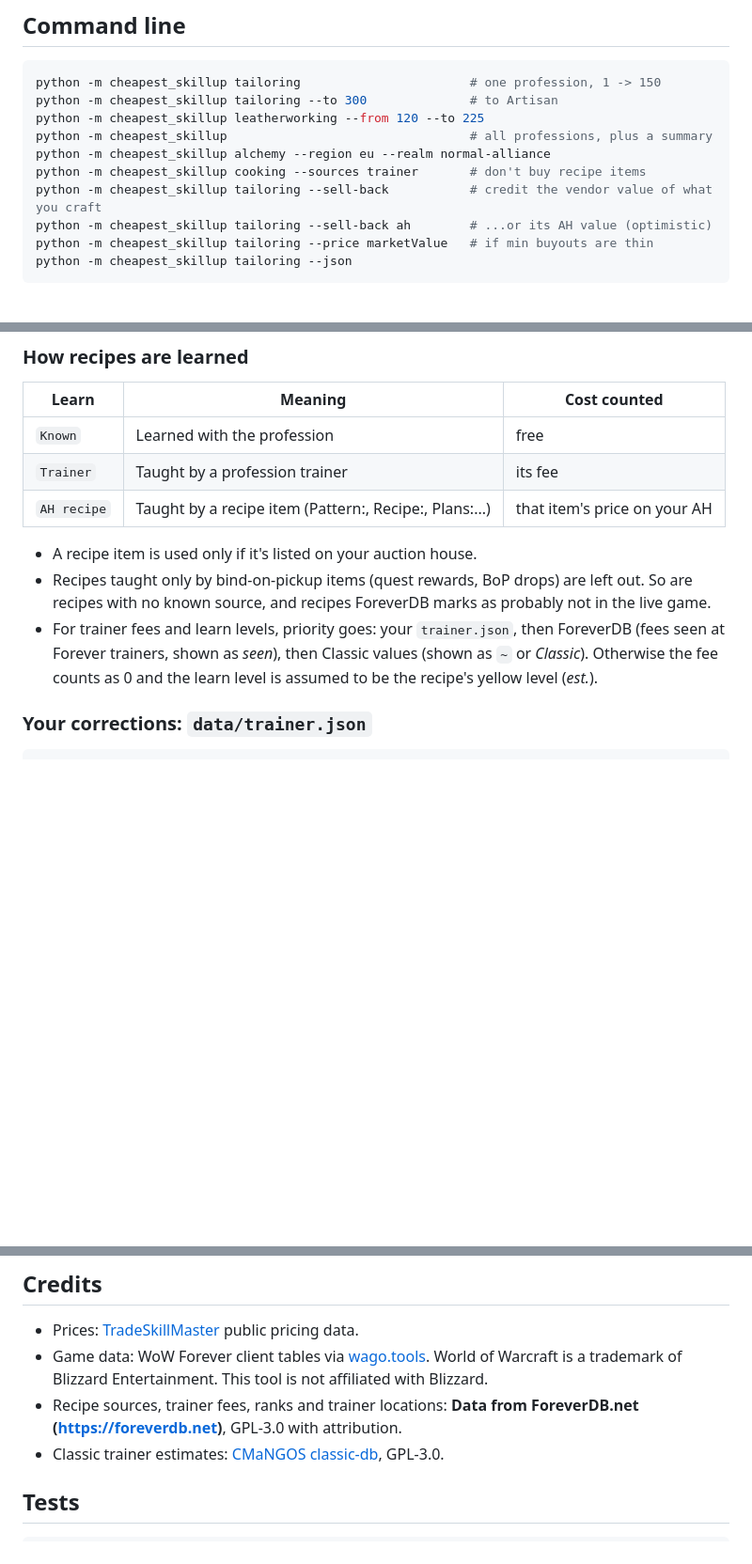
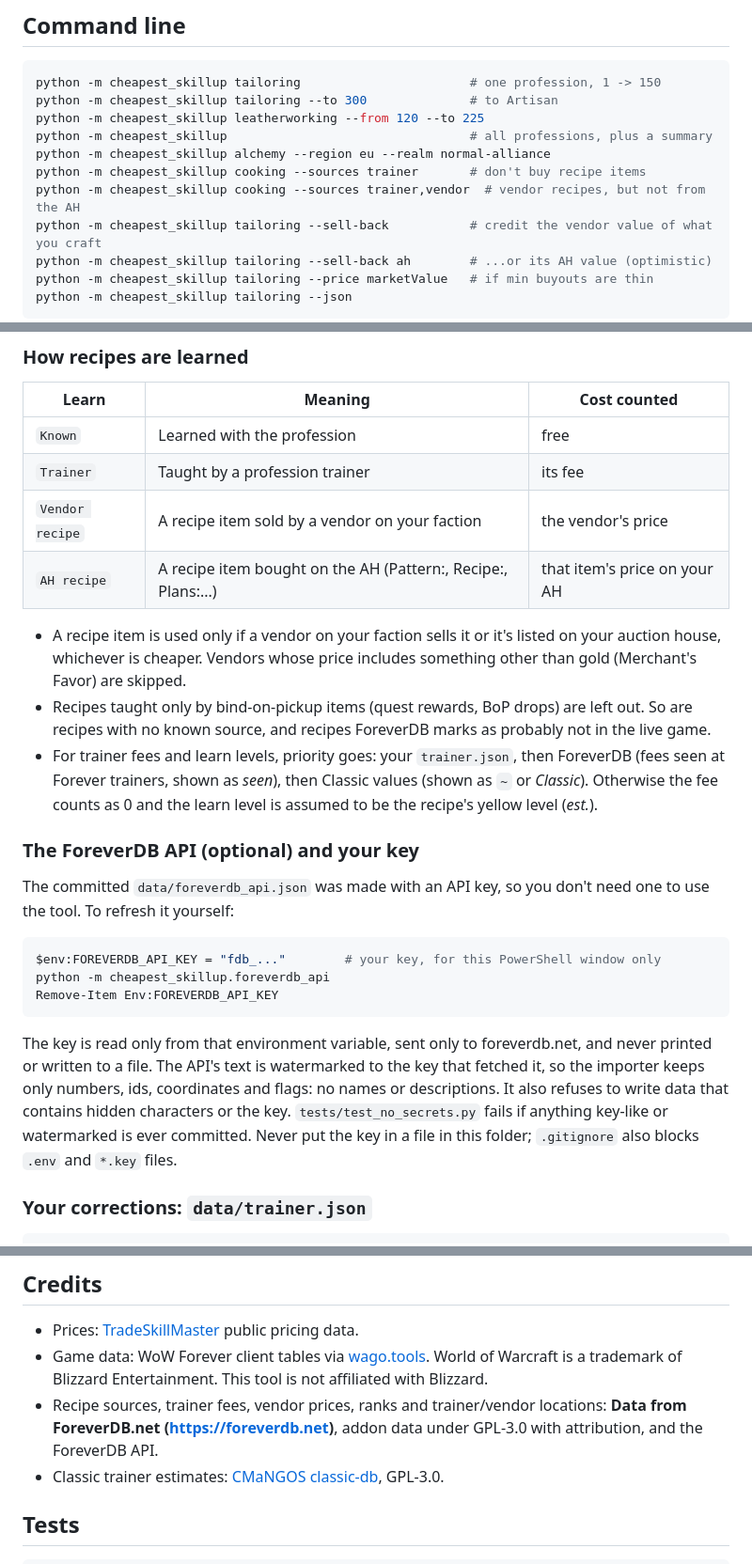
Before and after one commit to renori/Cheapest-legacy-point, a Markdown page: README.md, 3 parts joined by grey strips. Shown at 94% size. GitHub-like rendering; blank space fills up the shorter version.

````diff
--- a/README.md
+++ b/README.md
@@ -63,6 +63,7 @@ python -m cheapest_skillup leatherworking --from 120 --to 225
 python -m cheapest_skillup                                 # all professions, plus a summary
 python -m cheapest_skillup alchemy --region eu --realm normal-alliance
 python -m cheapest_skillup cooking --sources trainer       # don't buy recipe items
+python -m cheapest_skillup cooking --sources trainer,vendor  # vendor recipes, but not from the AH
 python -m cheapest_skillup tailoring --sell-back           # credit the vendor value of what you craft
 python -m cheapest_skillup tailoring --sell-back ah        # ...or its AH value (optimistic)
 python -m cheapest_skillup tailoring --price marketValue   # if min buyouts are thin
@@ -128,14 +130,35 @@ intermediates (so the estimate errs high), the items you enchant, and the AH ord
 |-------------|---------|--------------|
 | `Known`     | Learned with the profession | free |
 | `Trainer`   | Taught by a profession trainer | its fee |
-| `AH recipe` | Taught by a recipe item (Pattern:, Recipe:, Plans:...) | that item's price on your AH |
+| `Vendor recipe` | A recipe item sold by a vendor on your faction | the vendor's price |
+| `AH recipe` | A recipe item bought on the AH (Pattern:, Recipe:, Plans:...) | that item's price on your AH |
 
-* A recipe item is used only if it's listed on your auction house.
+* A recipe item is used only if a vendor on your faction sells it or it's listed on your auction house,
+  whichever is cheaper. Vendors whose price includes something other than gold (Merchant's Favor) are
+  skipped.
 * Recipes taught only by bind-on-pickup items (quest rewards, BoP drops) are left out. So are recipes
   with no known source, and recipes ForeverDB marks as probably not in the live game.
 * For trainer fees and learn levels, priority goes: your `trainer.json`, then ForeverDB (fees seen at
   Forever trainers, shown as *seen*), then Classic values (shown as `~` or *Classic*). Otherwise the fee
   counts as 0 and the learn level is assumed to be the recipe's yellow level (*est.*).
+
+### The ForeverDB API (optional) and your key
+
+The committed `data/foreverdb_api.json` was made with an API key, so you don't need one to use the tool.
+To refresh it yourself:
+
+```powershell
+$env:FOREVERDB_API_KEY = "fdb_..."        # your key, for this PowerShell window only
+python -m cheapest_skillup.foreverdb_api
+Remove-Item Env:FOREVERDB_API_KEY
+```
+
+The key is read only from that environment variable, sent only to foreverdb.net, and never printed or
+written to a file. The API's text is watermarked to the key that fetched it, so the importer keeps only
+numbers, ids, coordinates and flags: no names or descriptions. It also refuses to write data that
+contains hidden characters or the key. `tests/test_no_secrets.py` fails if anything key-like or
+watermarked is ever committed. Never put the key in a file in this folder; `.gitignore` also blocks
+`.env` and `*.key` files.
 
 ### Your corrections: `data/trainer.json`
 
@@ -153,8 +176,9 @@ removes a recipe you can't get. Rank fees can be overridden too, with
 * Prices: [TradeSkillMaster](https://tradeskillmaster.com/public-data) public pricing data.
 * Game data: WoW Forever client tables via [wago.tools](https://wago.tools). World of Warcraft is a
   trademark of Blizzard Entertainment. This tool is not affiliated with Blizzard.
-* Recipe sources, trainer fees, ranks and trainer locations: **Data from ForeverDB.net
-  (https://foreverdb.net)**, GPL-3.0 with attribution.
+* Recipe sources, trainer fees, vendor prices, ranks and trainer/vendor locations: **Data from
+  ForeverDB.net (https://foreverdb.net)**, addon data under GPL-3.0 with attribution, and the ForeverDB
+  API.
 * Classic trainer estimates: [CMaNGOS classic-db](https://github.com/cmangos/classic-db), GPL-3.0.
 
 ## Tests
````
Also changed, not shown: other parts of README.md (+2 -1 lines), docs/images/overview-dark.png, docs/images/overview.png, docs/images/phone.png, docs/images/recipes.png, docs/images/route.png, 11 other files.
